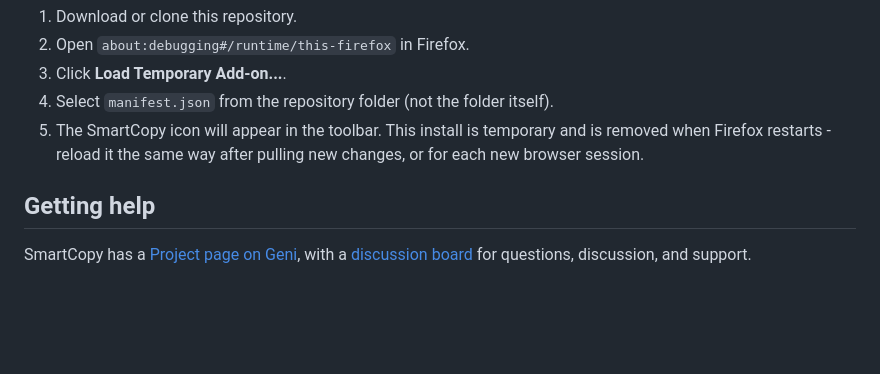
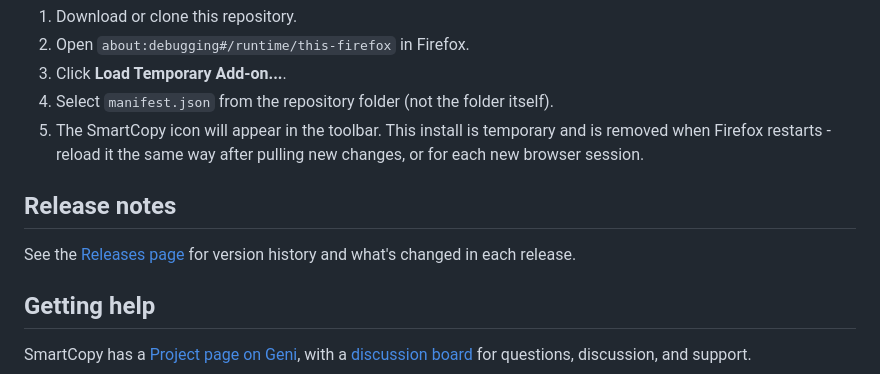
Before and after one commit to eljeffeg/SmartCopy, a Markdown page: README.md, the part around the change. GitHub-like rendering; blank space fills up the shorter version.

Commit message:
Add a Release notes section to the README
There was no easy way to navigate to the GitHub releases page from
the README - links to it directly.

Co-Authored-By: Claude Sonnet 5 <noreply@anthropic.com>

```diff
--- a/README.md
+++ b/README.md
@@ -62,6 +62,10 @@ Install directly from the [Firefox Add-ons listing](https://addons.mozilla.org/e
 4. Select `manifest.json` from the repository folder (not the folder itself).
 5. The SmartCopy icon will appear in the toolbar. This install is temporary and is removed when Firefox restarts - reload it the same way after pulling new changes, or for each new browser session.
 
+## Release notes
+
+See the [Releases page](https://github.com/eljeffeg/SmartCopy/releases) for version history and what's changed in each release.
+
 ## Getting help
 
 SmartCopy has a [Project page on Geni](https://www.geni.com/projects/SmartCopy/18783), with a [discussion board](https://www.geni.com/discussions?discussion_type=project-18783) for questions, discussion, and support.
```
